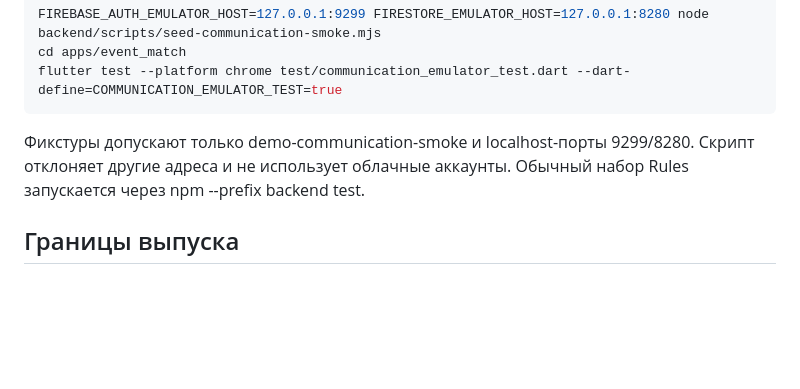
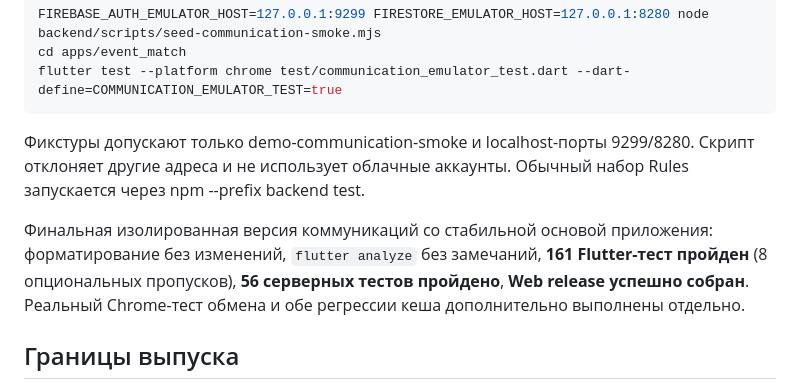
Before and after one commit to BAITC-Hacks/hack-d2c4660e-aipunks, a Markdown page: docs/communications.md, the part around the change. Drawn GitHub-style; blank space fills up the shorter version.

Commit message:
docs(communication): record isolated release verification

```diff
--- a/docs/communications.md
+++ b/docs/communications.md
@@ -71,6 +71,8 @@ flutter test --platform chrome test/communication_emulator_test.dart --dart-defi
 
 Фикстуры допускают только demo-communication-smoke и localhost-порты 9299/8280. Скрипт отклоняет другие адреса и не использует облачные аккаунты. Обычный набор Rules запускается через npm --prefix backend test.
 
+Финальная изолированная версия коммуникаций со стабильной основой приложения: форматирование без изменений, `flutter analyze` без замечаний, **161 Flutter-тест пройден** (8 опциональных пропусков), **56 серверных тестов пройдено**, **Web release успешно собран**. Реальный Chrome-тест обмена и обе регрессии кеша дополнительно выполнены отдельно.
+
 ## Границы выпуска
 
 Переписка текстовая, признаки новых сообщений — внутри приложения. Вложения, SMS/email/push, платежи и бронирование в этот этап не входят. Для реальных пользователей нужно завершить [настройку Firebase](firebase.md), опубликовать Rules/индексы и повторить сценарий на рабочем проекте. Android-сборка зависит от установки SDK; проверки Web не заменяют Android.
```
